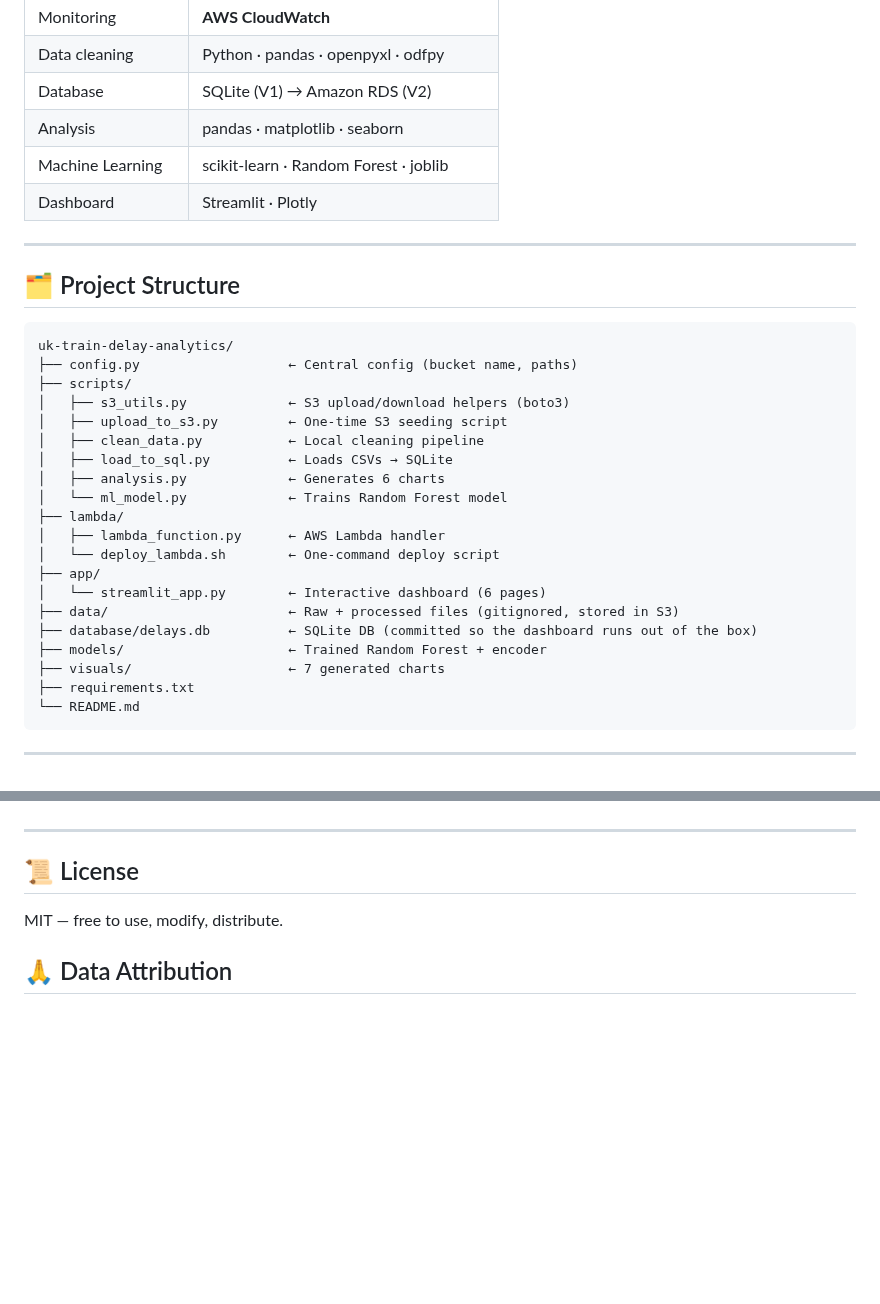
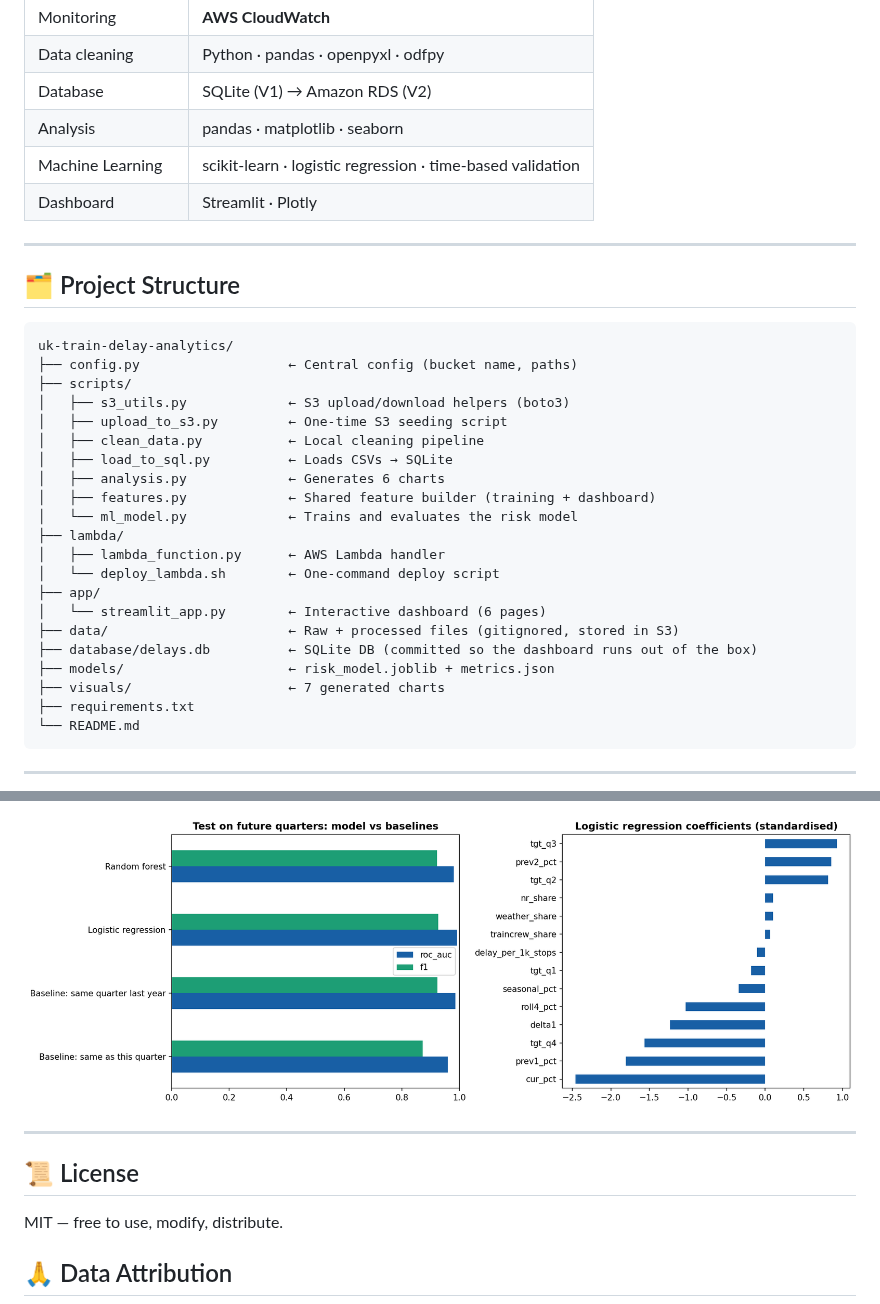
Before and after one commit to Abuv69/uk-train-delay-analytics, a Markdown page: README.md, 2 parts joined by grey strips. Drawn GitHub-style; pictures changed too: visuals/7_ml_model_results.png; blank space fills up the shorter version.

```diff
--- a/README.md
+++ b/README.md
@@ -94,7 +94,7 @@ Free official data from [dataportal.orr.gov.uk](https://dataportal.orr.gov.uk):
 | Data cleaning | Python · pandas · openpyxl · odfpy |
 | Database | SQLite (V1) → Amazon RDS (V2) |
 | Analysis | pandas · matplotlib · seaborn |
-| Machine Learning | scikit-learn · Random Forest · joblib |
+| Machine Learning | scikit-learn · logistic regression · time-based validation |
 | Dashboard | Streamlit · Plotly |
 
 ---
@@ -110,7 +110,8 @@ uk-train-delay-analytics/
 │   ├── clean_data.py           ← Local cleaning pipeline
 │   ├── load_to_sql.py          ← Loads CSVs → SQLite
 │   ├── analysis.py             ← Generates 6 charts
-│   └── ml_model.py             ← Trains Random Forest model
+│   ├── features.py             ← Shared feature builder (training + dashboard)
+│   └── ml_model.py             ← Trains and evaluates the risk model
 ├── lambda/
 │   ├── lambda_function.py      ← AWS Lambda handler
 │   └── deploy_lambda.sh        ← One-command deploy script
@@ -118,7 +119,7 @@ uk-train-delay-analytics/
 │   └── streamlit_app.py        ← Interactive dashboard (6 pages)
 ├── data/                       ← Raw + processed files (gitignored, stored in S3)
 ├── database/delays.db          ← SQLite DB (committed so the dashboard runs out of the box)
-├── models/                     ← Trained Random Forest + encoder
+├── models/                     ← risk_model.joblib + metrics.json
 ├── visuals/                    ← 7 generated charts
 ├── requirements.txt
 └── README.md
@@ -196,3 +212,4 @@ Predicts whether an operator will fall below 80% on-time punctuality next quarte
+![Model results](visuals/7_ml_model_results.png)
 
 ---
 
```
Also changed, not shown: other parts of README.md (+25 -10 lines), visuals/5_operator_punctuality_trend.png, 12 other files.
